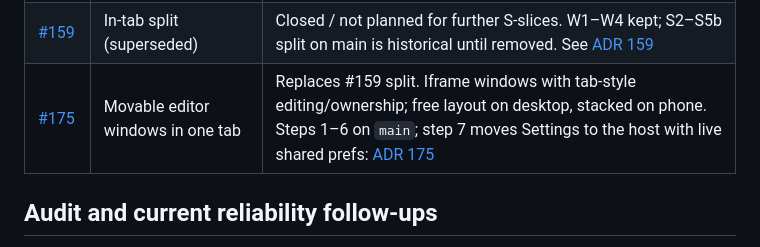
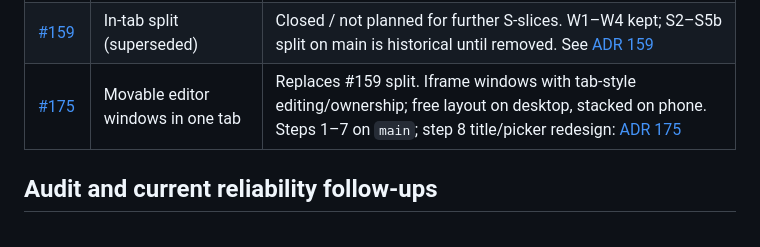
Before and after one commit to vchernoy/typebridge, a Markdown page: docs/ROADMAP.md, the part around the change. GitHub-like rendering.

Commit message:
docs: note #175 step 8 in ROADMAP
Co-authored-by: Slava Chernoy <vchernoy@users.noreply.github.com>

```diff
--- a/docs/ROADMAP.md
+++ b/docs/ROADMAP.md
@@ -22,7 +22,7 @@ Each feature has its own [GitHub Issue](https://github.com/vchernoy/typebridge/i
 | [#41](https://github.com/vchernoy/typebridge/issues/41) | Markdown / smart paste / Facebook / themes | Research |
 | [#48](https://github.com/vchernoy/typebridge/issues/48) | Cross-tab saved-version notifications | Saved/renamed/deleted signals for viewers and notice-only editors landed via [#159](https://github.com/vchernoy/typebridge/issues/159) W3; remaining scope (clean-editor refresh, editor list refresh, other preference signals) stays on #48, do not close it automatically |
 | [#159](https://github.com/vchernoy/typebridge/issues/159) | In-tab split (superseded) | Closed / not planned for further S-slices. W1–W4 kept; S2–S5b split on main is historical until removed. See [ADR 159](adr/159-comparison-window.md) |
-| [#175](https://github.com/vchernoy/typebridge/issues/175) | Movable editor windows in one tab | Replaces #159 split. Iframe windows with tab-style editing/ownership; free layout on desktop, stacked on phone. Steps 1–6 on `main`; step 7 moves Settings to the host with live shared prefs: [ADR 175](adr/175-editor-windows.md) |
+| [#175](https://github.com/vchernoy/typebridge/issues/175) | Movable editor windows in one tab | Replaces #159 split. Iframe windows with tab-style editing/ownership; free layout on desktop, stacked on phone. Steps 1–7 on `main`; step 8 title/picker redesign: [ADR 175](adr/175-editor-windows.md) |
 
 ## Audit and current reliability follow-ups
 
```
